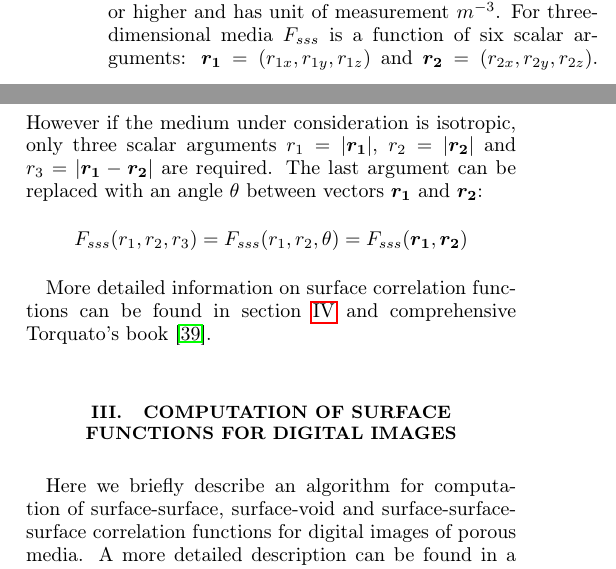
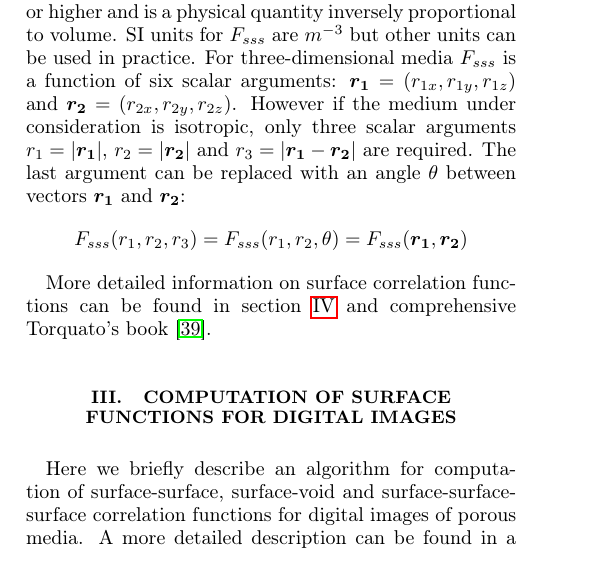
Before and after one commit to fatimp/surfsurf-paper-2, a LaTeX paper (paper.tex): two parts of the columns of page 2 of 11 before the commit and part of one column of page 2 of 11 after it, the two joined at a grey line, cut at the place of the change. Compiled offline with pdfLaTeX.

Commit message:
Introduce a conventional unit of measurement

```diff
--- a/paper.tex
+++ b/paper.tex
@@ -178,13 +181,15 @@ $F_{sss}$. It is defined as follows:
   |\nabla \chi_S(\bm{x} + \bm{r_2})|
   \rangle \label{eq:fsss}
 \end{equation}
-This function is defined for media with dimensionality 3 or higher and has unit
-of measurement $m^{-3}$. For three-dimensional media $F_{sss}$ is a function of
-six scalar arguments: $\bm{r_1} = (r_{1x}, r_{1y}, r_{1z})$ and
-$\bm{r_2} = (r_{2x}, r_{2y}, r_{2z})$. However if the medium under consideration
-is isotropic, only three scalar arguments $r_1 = |\bm{r_1}|$, $r_2 = |\bm{r_2}|$
-and $r_3 = |\bm{r_1} - \bm{r_2}|$ are required. The last argument can be
-replaced with an angle $\theta$ between vectors $\bm{r_1}$ and $\bm{r_2}$:
+This function is defined for media with dimensionality 3 or higher and is a
+physical quantity inversely proportional to volume. SI units for $F_{sss}$ are
+$m^{-3}$ but other units can be used in practice. For three-dimensional media
+$F_{sss}$ is a function of six scalar arguments:
+$\bm{r_1} = (r_{1x}, r_{1y}, r_{1z})$ and $\bm{r_2} = (r_{2x}, r_{2y}, r_{2z})$.
+However if the medium under consideration is isotropic, only three scalar
+arguments $r_1 = |\bm{r_1}|$, $r_2 = |\bm{r_2}|$ and $r_3 = |\bm{r_1} - \bm{r_2}|$
+are required. The last argument can be replaced with an angle $\theta$ between
+vectors $\bm{r_1}$ and $\bm{r_2}$:
 \begin{equation*}
   F_{sss}(r_1, r_2, r_3) = F_{sss}(r_1, r_2, \theta) = F_{sss}(\bm{r_1}, \bm{r_2})
 \end{equation*}
```
Also changed, not shown: paper.tex (18 more changed lines).
